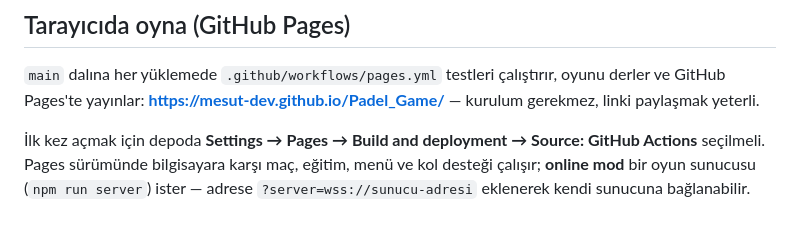
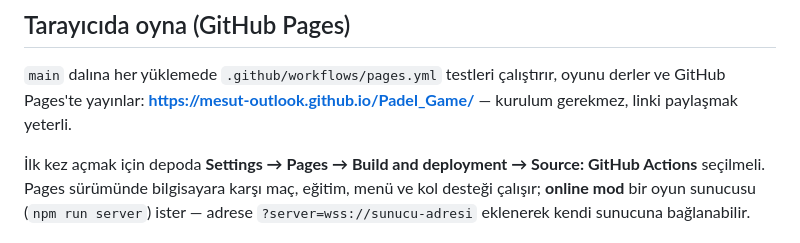
Before and after one commit to Mesut-Outlook/Padel_Game, a Markdown page: README.md, the part around the change. Drawn GitHub-style.

Commit message:
README: GitHub Pages address on the Mesut-Outlook repo
Co-Authored-By: Claude Opus 5.5 <noreply@anthropic.com>

```diff
--- a/README.md
+++ b/README.md
@@ -16,7 +16,7 @@ npm test           # kurallar, fizik, AI, replay testleri
 ## Tarayıcıda oyna (GitHub Pages)
 
 `main` dalına her yüklemede `.github/workflows/pages.yml` testleri çalıştırır, oyunu derler ve GitHub Pages'te yayınlar:
-**https://mesut-dev.github.io/Padel_Game/** — kurulum gerekmez, linki paylaşmak yeterli.
+**https://mesut-outlook.github.io/Padel_Game/** — kurulum gerekmez, linki paylaşmak yeterli.
 
 İlk kez açmak için depoda **Settings → Pages → Build and deployment → Source: GitHub Actions** seçilmeli.
 Pages sürümünde bilgisayara karşı maç, eğitim, menü ve kol desteği çalışır; **online mod** bir oyun sunucusu
```
